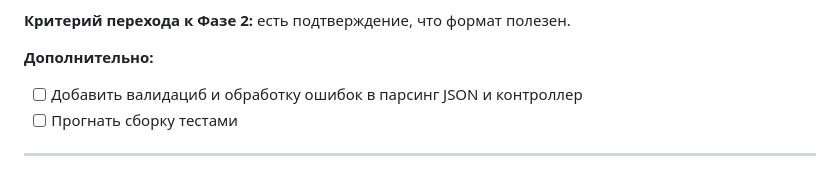
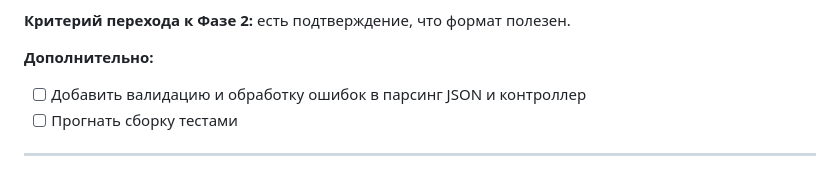
Before and after one commit to treatttt/interview-helper-system, a Markdown page: ROADMAP.md, the part around the change. Drawn GitHub-style.

```diff
--- a/ROADMAP.md
+++ b/ROADMAP.md
@@ -37,7 +37,7 @@
 
 
 **Дополнительно:**
-- [ ] Добавить валидациб и обработку ошибок в парсинг JSON и контроллер
+- [ ] Добавить валидацию и обработку ошибок в парсинг JSON и контроллер
 - [ ] Прогнать сборку тестами
 
 ---
```
